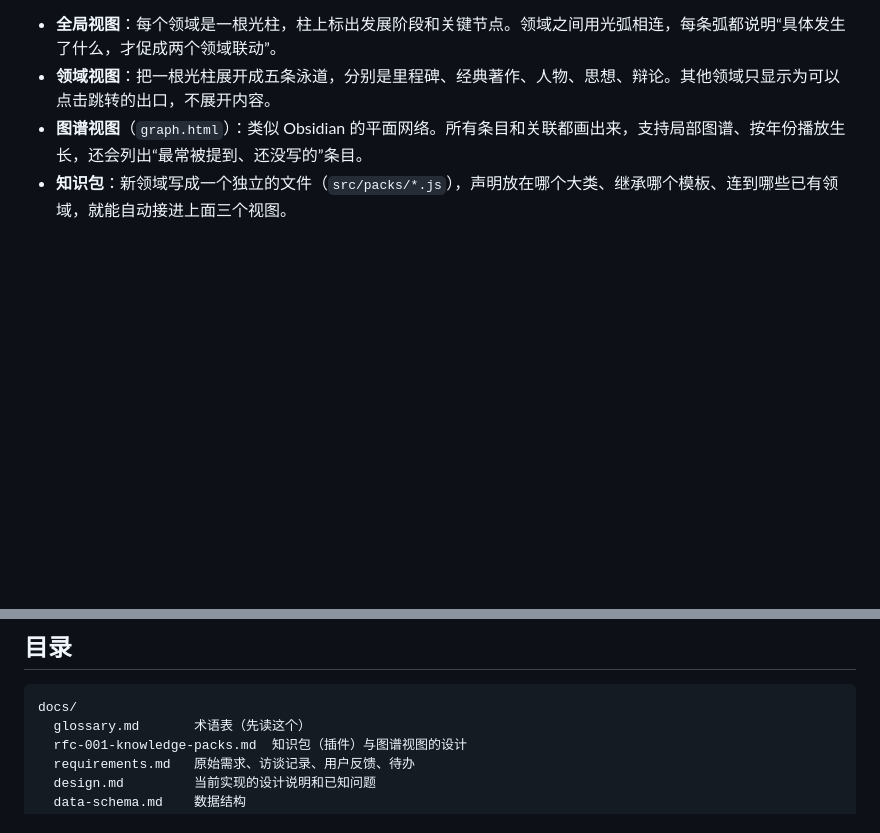
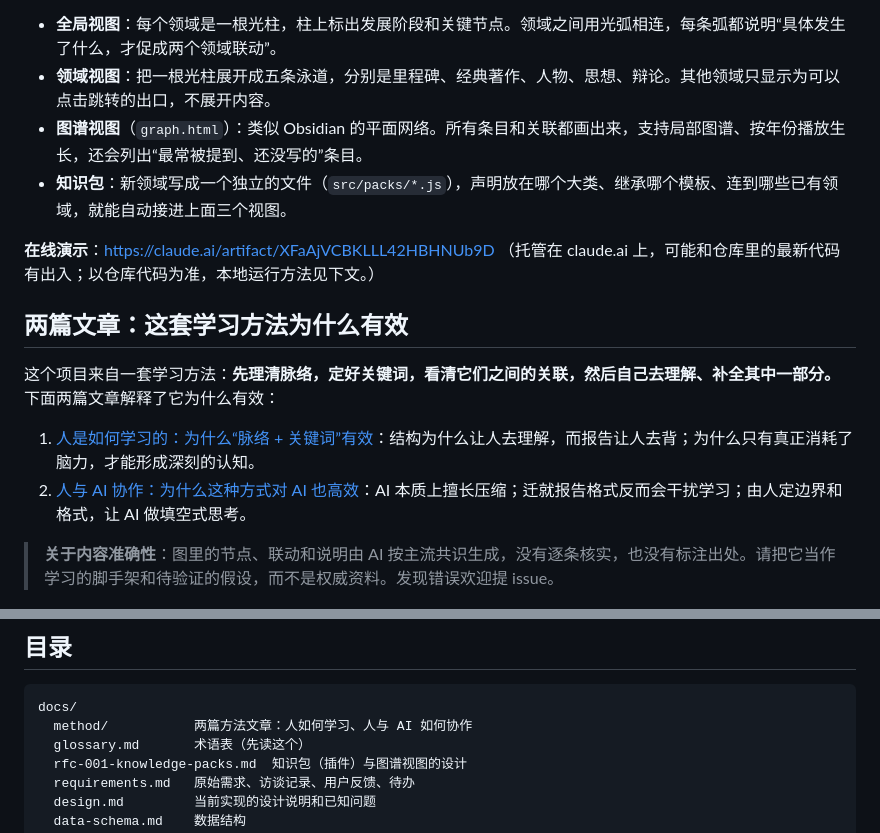
Before and after one commit to asd316/knowledge-atlas, a Markdown page: README.md, 2 parts joined by grey strips. Drawn GitHub-style; blank space fills up the shorter version.

````diff
--- a/README.md
+++ b/README.md
@@ -7,6 +7,18 @@
 - **图谱视图**（`graph.html`）：类似 Obsidian 的平面网络。所有条目和关联都画出来，支持局部图谱、按年份播放生长，还会列出“最常被提到、还没写的”条目。
 - **知识包**：新领域写成一个独立的文件（`src/packs/*.js`），声明放在哪个大类、继承哪个模板、连到哪些已有领域，就能自动接进上面三个视图。
 
+**在线演示**：https://claude.ai/artifact/XFaAjVCBKLLL42HBHNUb9D
+（托管在 claude.ai 上，可能和仓库里的最新代码有出入；以仓库代码为准，本地运行方法见下文。）
+
+## 两篇文章：这套学习方法为什么有效
+
+这个项目来自一套学习方法：**先理清脉络，定好关键词，看清它们之间的关联，然后自己去理解、补全其中一部分。** 下面两篇文章解释了它为什么有效：
+
+1. [人是如何学习的：为什么“脉络 + 关键词”有效](docs/method/01-how-humans-learn.md)：结构为什么让人去理解，而报告让人去背；为什么只有真正消耗了脑力，才能形成深刻的认知。
+2. [人与 AI 协作：为什么这种方式对 AI 也高效](docs/method/02-human-ai-collaboration.md)：AI 本质上擅长压缩；迁就报告格式反而会干扰学习；由人定边界和格式，让 AI 做填空式思考。
+
+> **关于内容准确性**：图里的节点、联动和说明由 AI 按主流共识生成，没有逐条核实，也没有标注出处。请把它当作学习的脚手架和待验证的假设，而不是权威资料。发现错误欢迎提 issue。
+
 ![全局视图](docs/assets/global-view.png)
 
 ![图谱视图](docs/assets/graph-view.png)
@@ -15,6 +27,7 @@
 
 ```
 docs/
+  method/           两篇方法文章：人如何学习、人与 AI 如何协作
   glossary.md       术语表（先读这个）
   rfc-001-knowledge-packs.md  知识包（插件）与图谱视图的设计
   requirements.md   原始需求、访谈记录、用户反馈、待办
````
Also changed, not shown: docs/method/01-how-humans-learn.md (added, +97 -0 lines), docs/method/02-human-ai-collaboration.md (added, +121 -0 lines).
